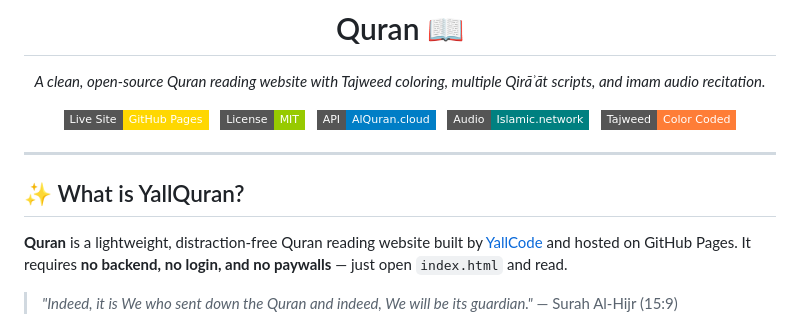
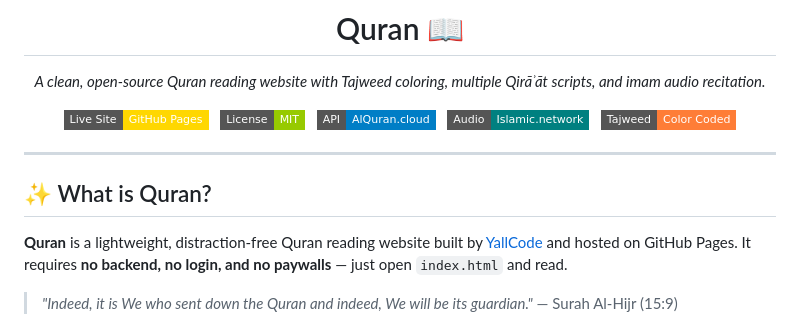
Before and after one commit to yallcode/YallQuran, a Markdown page: README.md, the part around one of its changes. Drawn GitHub-style; badges without logos.

Commit message:
Update project name from YallQuran to Quran

```diff
--- a/README.md
+++ b/README.md
@@ -20,7 +20,7 @@
 
 ---
 
-## ✨ What is YallQuran?
+## ✨ What is Quran?
 
 **Quran** is a lightweight, distraction-free Quran reading website built by [YallCode](https://github.com/yallcode) and hosted on GitHub Pages. It requires **no backend, no login, and no paywalls** — just open `index.html` and read.
 
```
Also changed, not shown: other parts of README.md (+1 -1 lines).
